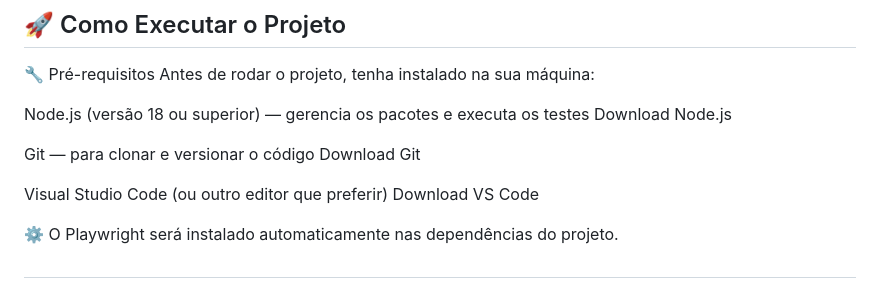
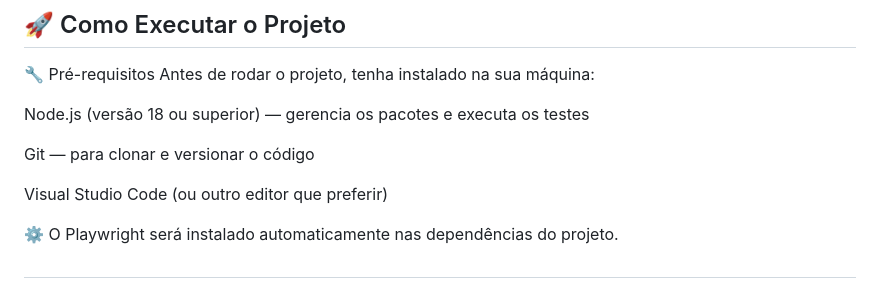
Before and after one commit to alexialberiz/qa-automation-playwright-auvo, a Markdown page: README.md, the part around the change. Rendered like a GitHub page.

Commit message:
Atualizar o README.md

```diff
--- a/README.md
+++ b/README.md
@@ -27,13 +27,10 @@ A estrutura de pastas principal é:
 Antes de rodar o projeto, tenha instalado na sua máquina:
 
 Node.js (versão 18 ou superior) — gerencia os pacotes e executa os testes
-Download Node.js
 
 Git — para clonar e versionar o código
-Download Git
 
 Visual Studio Code (ou outro editor que preferir)
-Download VS Code
 
 ⚙️ O Playwright será instalado automaticamente nas dependências do projeto.
 
```
